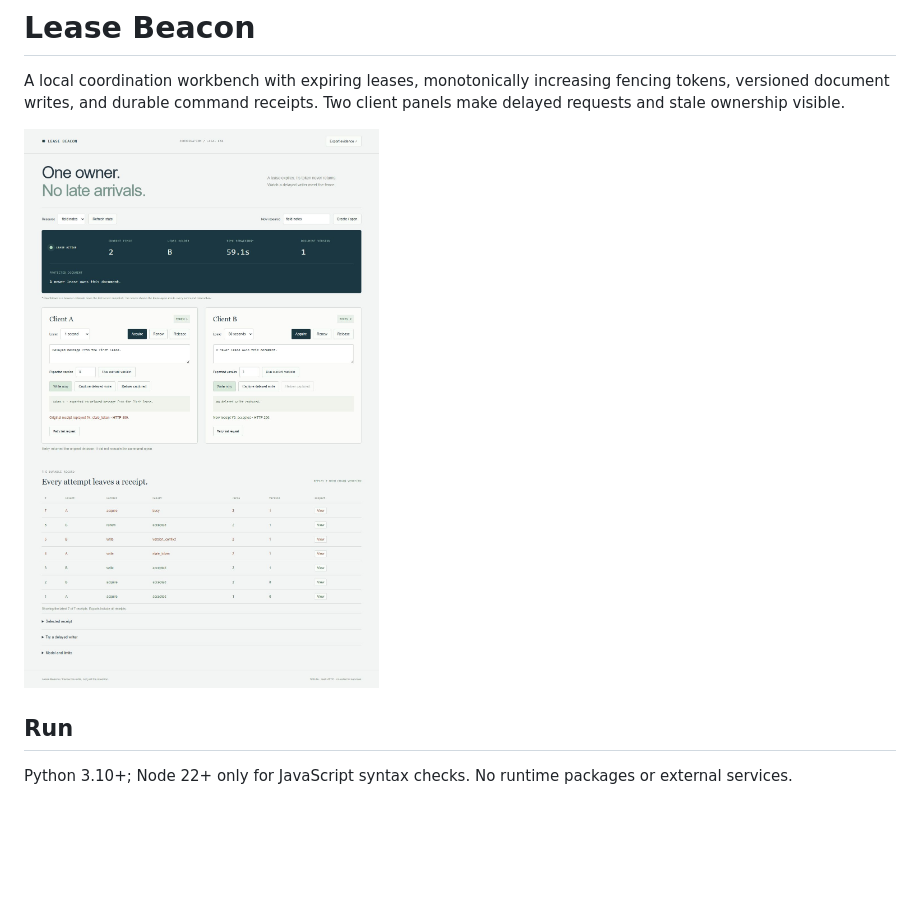
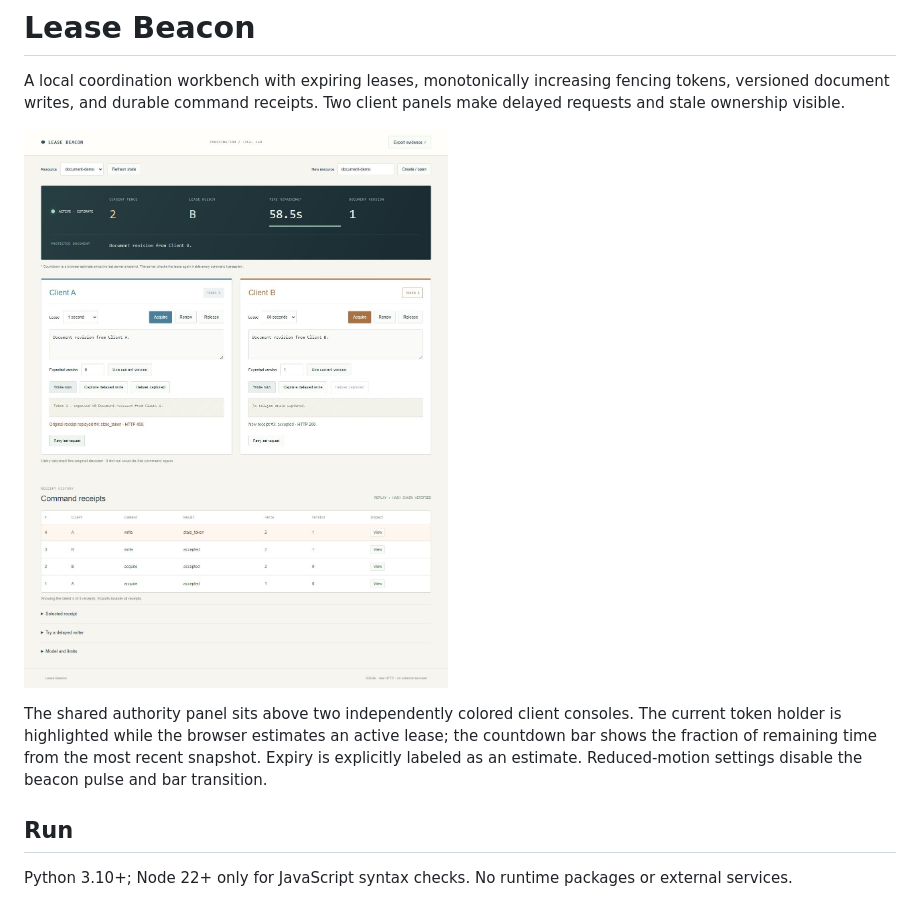
Before and after one commit to Michaelhoang8/lease-beacon, a Markdown page: README.md, the part around the change. Rendered like a GitHub page; pictures changed too: docs/workbench.png; blank space fills up the shorter version.

Commit message:
Clarify lease authority with client colors and estimated expiry display

```diff
--- a/README.md
+++ b/README.md
@@ -3,6 +3,8 @@
 A local coordination workbench with expiring leases, monotonically increasing fencing tokens, versioned document writes, and durable command receipts. Two client panels make delayed requests and stale ownership visible.
 
 ![A delayed writer rejected after takeover](docs/workbench.png)
+
+The shared authority panel sits above two independently colored client consoles. The current token holder is highlighted while the browser estimates an active lease; the countdown bar shows the fraction of remaining time from the most recent snapshot. Expiry is explicitly labeled as an estimate. Reduced-motion settings disable the beacon pulse and bar transition.
 
 ## Run
 
```
Also changed, not shown: 3 other files.
